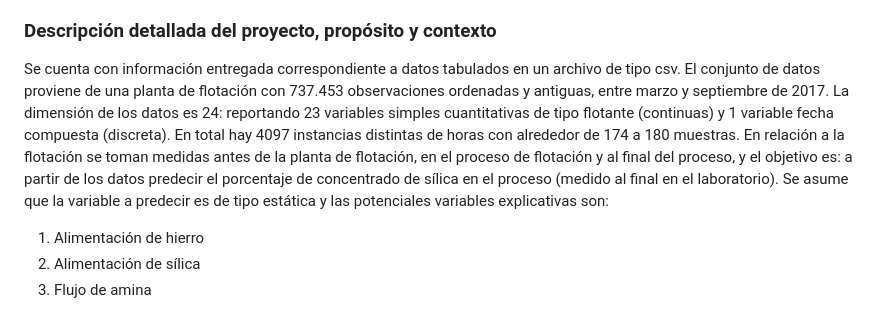
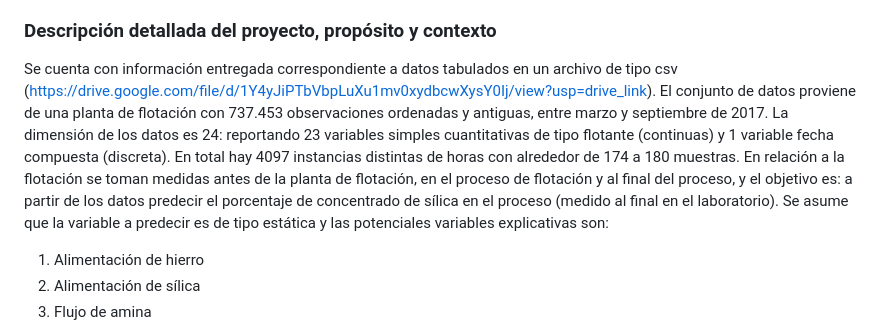
Before and after one commit to UrsulaMoya/mi-primer-repositorio-academico-minero, a Markdown page: README.md, the part around the change. Drawn GitHub-style.

```diff
--- a/README.md
+++ b/README.md
@@ -8,8 +8,7 @@ El proceso de flotación es un procedimiento de extracción de metal (hierro) a
 
 ### Descripción detallada del proyecto, propósito y contexto
 
-Se cuenta con información entregada correspondiente a datos tabulados en un archivo de tipo csv. El conjunto de datos proviene de una planta de flotación con 737.453 observaciones ordenadas
-y antiguas, entre marzo y septiembre de 2017. La dimensión de los datos es 24: reportando 23 variables simples cuantitativas de tipo flotante (continuas) y 1 variable fecha compuesta (discreta). En total hay 4097 instancias distintas de horas con alrededor de 174 a 180 muestras. En relación a la flotación se toman medidas antes de la planta de flotación, en el proceso de flotación y al final del proceso, y el objetivo es: a partir de los datos predecir el porcentaje de concentrado de sílica en el proceso (medido al final en el laboratorio). Se asume que la variable a predecir es de tipo estática y las potenciales variables explicativas son:
+Se cuenta con información entregada correspondiente a datos tabulados en un archivo de tipo csv (https://drive.google.com/file/d/1Y4yJiPTbVbpLuXu1mv0xydbcwXysY0Ij/view?usp=drive_link). El conjunto de datos proviene de una planta de flotación con 737.453 observaciones ordenadas y antiguas, entre marzo y septiembre de 2017. La dimensión de los datos es 24: reportando 23 variables simples cuantitativas de tipo flotante (continuas) y 1 variable fecha compuesta (discreta). En total hay 4097 instancias distintas de horas con alrededor de 174 a 180 muestras. En relación a la flotación se toman medidas antes de la planta de flotación, en el proceso de flotación y al final del proceso, y el objetivo es: a partir de los datos predecir el porcentaje de concentrado de sílica en el proceso (medido al final en el laboratorio). Se asume que la variable a predecir es de tipo estática y las potenciales variables explicativas son:
 
 1. Alimentación de hierro
 2. Alimentación de sílica
```
